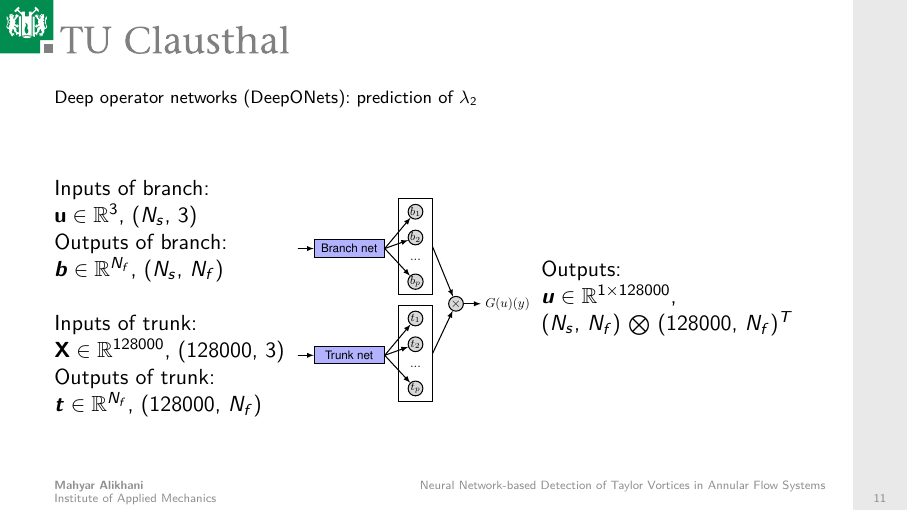
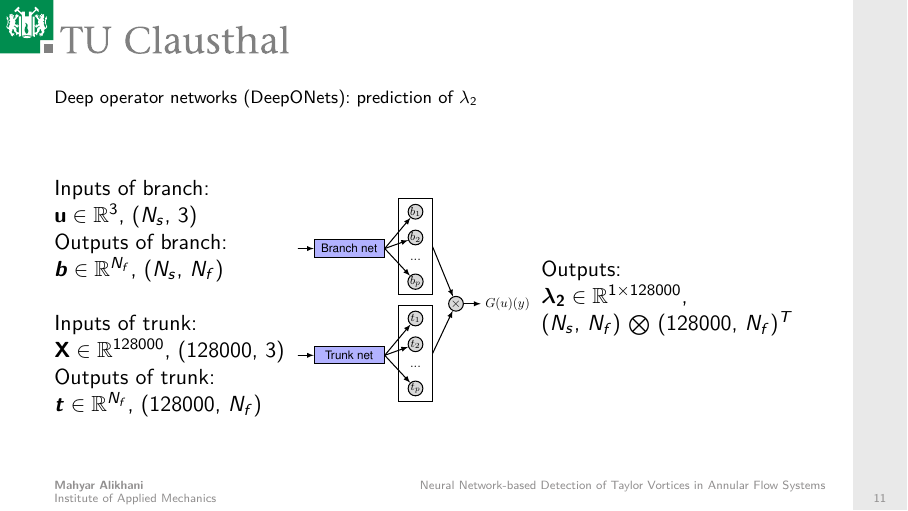
Before and after one commit to mahyar9272/Thesis, LaTeX slides (Template/Anleitung-beamer-tuc.tex): page 11 of 15. The pictures show the PDF file Template/Anleitung-beamer-tuc.pdf that the author committed with the source.

Commit message:
finial Vers.

```diff
--- a/Template/Anleitung-beamer-tuc.tex
+++ b/Template/Anleitung-beamer-tuc.tex
@@ -229,7 +229,7 @@
 \end{minipage}
 \begin{minipage}{0.35\textwidth}
 
-  Outputs: \\$\boldsymbol{u} \in \mathbb{R}^{1\times128000}$, \\($N_s$, $N_f$) $\bigotimes$ (128000, $N_f$)$^{T}$
+  Outputs: \\$\boldsymbol{\lambda_{2}} \in \mathbb{R}^{1\times128000}$, \\($N_s$, $N_f$) $\bigotimes$ (128000, $N_f$)$^{T}$
 
 \end{minipage}
 \end{frame}
```
Also changed, not shown: Documents/2019-RP-ACNN-basedVortexIdentificationMethod.pdf (added), Template/Anleitung-beamer-tuc.pdf, 8 other files.
